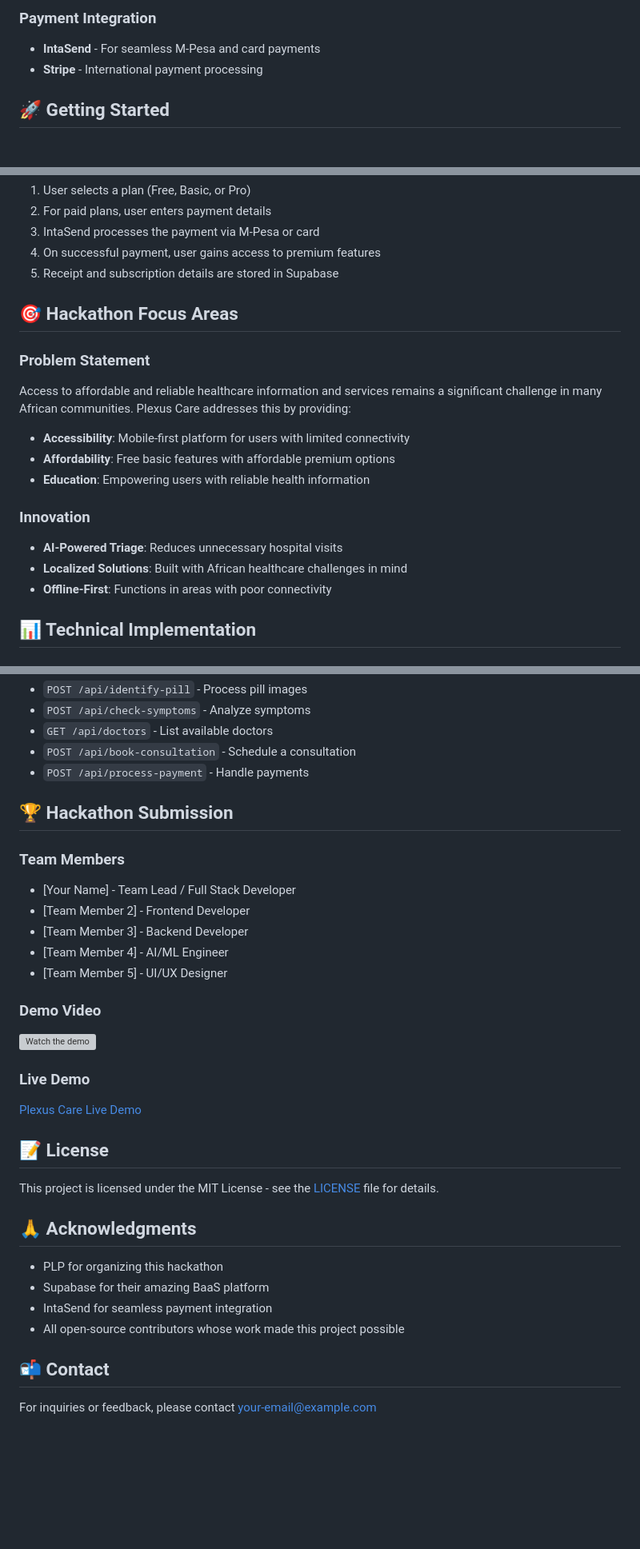
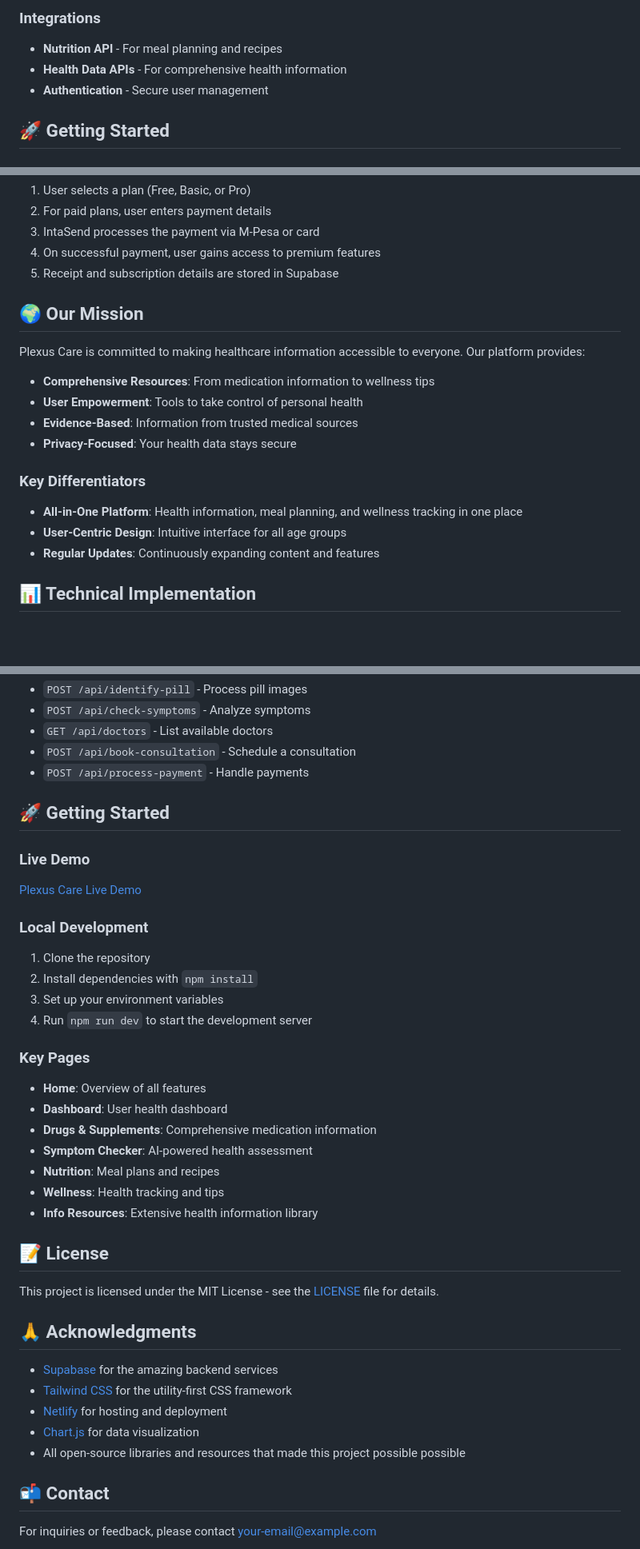
Before and after one commit to secbyteX03/Plexus-Care, a Markdown page: README.md, 3 parts joined by grey strips. Shown: that part at 80% size. Drawn GitHub-style; blank space fills up the shorter version; grey boxes are pictures that could not be loaded.

```diff
--- a/README.md
+++ b/README.md
@@ -62,7 +74,8 @@ Plexus Care is an innovative healthcare platform that leverages AI and modern we
 
-### Payment Integration
-- **IntaSend** - For seamless M-Pesa and card payments
-- **Stripe** - International payment processing
+### Integrations
+- **Nutrition API** - For meal planning and recipes
+- **Health Data APIs** - For comprehensive health information
+- **Authentication** - Secure user management
 
 ## 🚀 Getting Started
 
@@ -135,18 +148,18 @@ Plexus Care is an innovative healthcare platform that leverages AI and modern we
 4. On successful payment, user gains access to premium features
 5. Receipt and subscription details are stored in Supabase
 
-## 🎯 Hackathon Focus Areas
+## 🌍 Our Mission
 
-### Problem Statement
-Access to affordable and reliable healthcare information and services remains a significant challenge in many African communities. Plexus Care addresses this by providing:
-- **Accessibility**: Mobile-first platform for users with limited connectivity
-- **Affordability**: Free basic features with affordable premium options
-- **Education**: Empowering users with reliable health information
+Plexus Care is committed to making healthcare information accessible to everyone. Our platform provides:
+- **Comprehensive Resources**: From medication information to wellness tips
+- **User Empowerment**: Tools to take control of personal health
+- **Evidence-Based**: Information from trusted medical sources
+- **Privacy-Focused**: Your health data stays secure
 
-### Innovation
-- **AI-Powered Triage**: Reduces unnecessary hospital visits
-- **Localized Solutions**: Built with African healthcare challenges in mind
-- **Offline-First**: Functions in areas with poor connectivity
+### Key Differentiators
+- **All-in-One Platform**: Health information, meal planning, and wellness tracking in one place
+- **User-Centric Design**: Intuitive interface for all age groups
+- **Regular Updates**: Continuously expanding content and features
 
 ## 📊 Technical Implementation
 
@@ -182,29 +195,35 @@ create table consultations (
 - `POST /api/book-consultation` - Schedule a consultation
 - `POST /api/process-payment` - Handle payments
 
-## 🏆 Hackathon Submission
-
-### Team Members
-- [Your Name] - Team Lead / Full Stack Developer
-- [Team Member 2] - Frontend Developer
-- [Team Member 3] - Backend Developer
-- [Team Member 4] - AI/ML Engineer
-- [Team Member 5] - UI/UX Designer
-
-### Demo Video
-[![Watch the demo](https://img.youtube.com/vi/YOUR_VIDEO_ID/0.jpg)](https://www.youtube.com/watch?v=YOUR_VIDEO_ID)
+## 🚀 Getting Started
 
 ### Live Demo
-[Plexus Care Live Demo](https://plexus-care.vercel.app)
+[Plexus Care Live Demo](https://plexus-care.netlify.app/)
+
+### Local Development
+1. Clone the repository
+2. Install dependencies with `npm install`
+3. Set up your environment variables
+4. Run `npm run dev` to start the development server
+
+### Key Pages
+- **Home**: Overview of all features
+- **Dashboard**: User health dashboard
+- **Drugs & Supplements**: Comprehensive medication information
+- **Symptom Checker**: AI-powered health assessment
+- **Nutrition**: Meal plans and recipes
+- **Wellness**: Health tracking and tips
+- **Info Resources**: Extensive health information library
 
 ## 📝 License
 This project is licensed under the MIT License - see the [LICENSE](LICENSE) file for details.
 
 ## 🙏 Acknowledgments
-- PLP for organizing this hackathon
-- Supabase for their amazing BaaS platform
-- IntaSend for seamless payment integration
-- All open-source contributors whose work made this project possible
+- [Supabase](https://supabase.com/) for the amazing backend services
+- [Tailwind CSS](https://tailwindcss.com/) for the utility-first CSS framework
+- [Netlify](https://www.netlify.com/) for hosting and deployment
+- [Chart.js](https://www.chartjs.org/) for data visualization
+- All open-source libraries and resources that made this project possible possible
 
 ## 📬 Contact
 For inquiries or feedback, please contact [your-email@example.com](mailto:your-email@example.com)
```
Also changed, not shown: other parts of README.md (+43 -31 lines).
